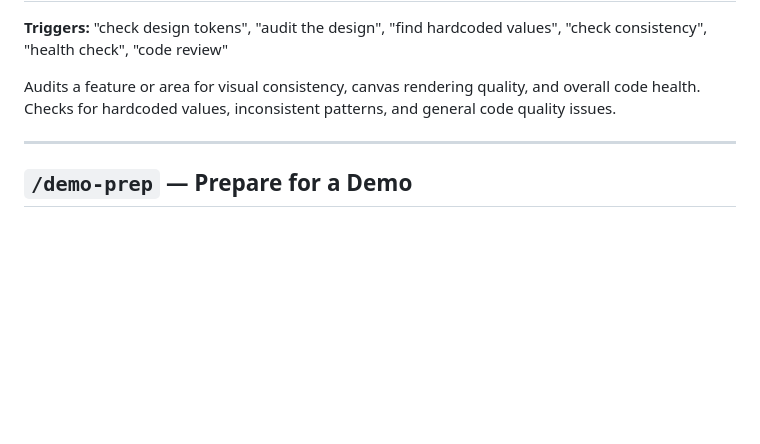
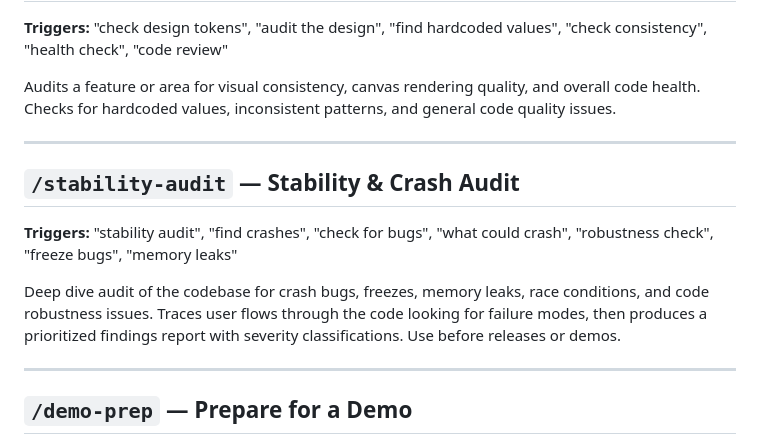
Before and after one commit to vinhly271193/balloon-pop-game, a Markdown page: CLAUDE.md, the part around the change. GitHub-like rendering; blank space fills up the shorter version.

Commit message:
Add /stability-audit skill reference to CLAUDE.md
Co-Authored-By: Claude Opus 4.6 <noreply@anthropic.com>

```diff
--- a/CLAUDE.md
+++ b/CLAUDE.md
@@ -153,6 +153,14 @@ Audits a feature or area for visual consistency, canvas rendering quality, and o
 
 ---
 
+## `/stability-audit` — Stability & Crash Audit
+
+**Triggers:** "stability audit", "find crashes", "check for bugs", "what could crash", "robustness check", "freeze bugs", "memory leaks"
+
+Deep dive audit of the codebase for crash bugs, freezes, memory leaks, race conditions, and code robustness issues. Traces user flows through the code looking for failure modes, then produces a prioritized findings report with severity classifications. Use before releases or demos.
+
+---
+
 ## `/demo-prep` — Prepare for a Demo
 
 **Triggers:** "demo prep", "getting ready for a demo", "stakeholder presentation", "is the app demo ready", "check the flows"
```
